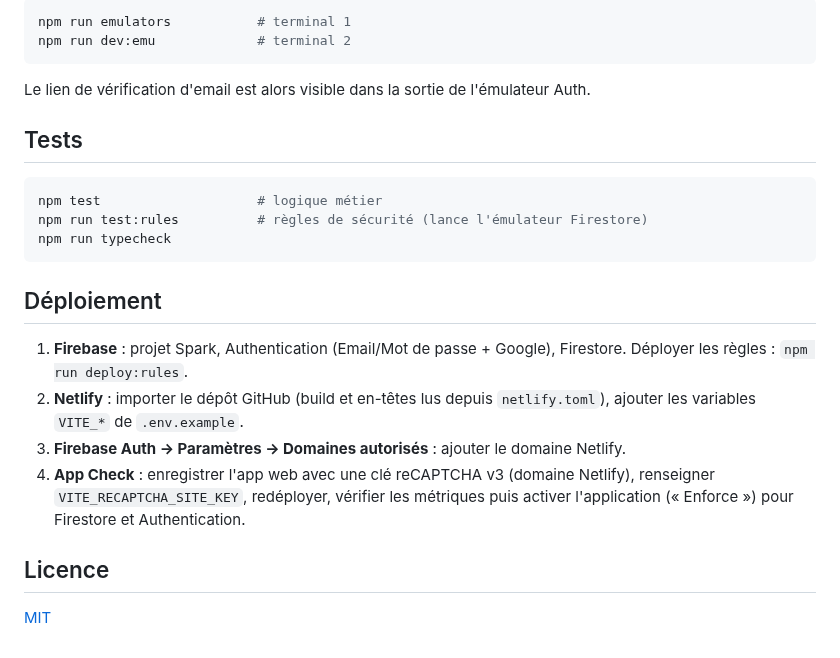
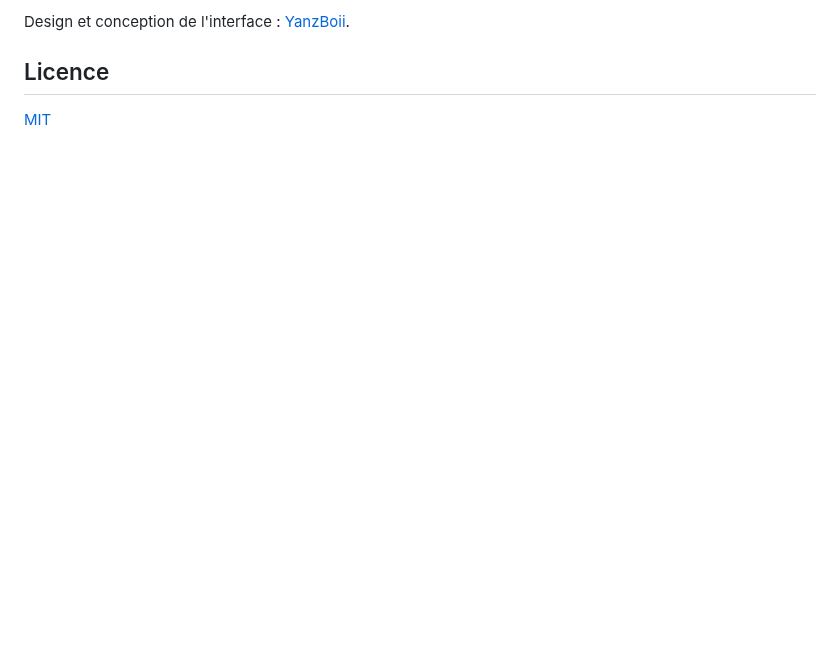
Before and after one commit to YanzBoii/fitnessboii, a Markdown page: README.md, the part around one of its changes. GitHub-like rendering; blank space fills up the shorter version.

````diff
--- a/README.md
+++ b/README.md
@@ -81,24 +115,4 @@ Sans projet Firebase, avec les émulateurs locaux (aucun appel réseau vers Fire
-```bash
-npm run emulators           # terminal 1
-npm run dev:emu             # terminal 2
-```
-
-Le lien de vérification d'email est alors visible dans la sortie de l'émulateur Auth.
-
-## Tests
-
-```bash
-npm test                    # logique métier
-npm run test:rules          # règles de sécurité (lance l'émulateur Firestore)
-npm run typecheck
-```
-
-## Déploiement
-
-1. **Firebase** : projet Spark, Authentication (Email/Mot de passe + Google), Firestore. Déployer les règles : `npm run deploy:rules`.
-2. **Netlify** : importer le dépôt GitHub (build et en-têtes lus depuis `netlify.toml`), ajouter les variables `VITE_*` de `.env.example`.
-3. **Firebase Auth → Paramètres → Domaines autorisés** : ajouter le domaine Netlify.
-4. **App Check** : enregistrer l'app web avec une clé reCAPTCHA v3 (domaine Netlify), renseigner `VITE_RECAPTCHA_SITE_KEY`, redéployer, vérifier les métriques puis activer l'application (« Enforce ») pour Firestore et Authentication.
+Design et conception de l'interface : [YanzBoii](https://github.com/YanzBoii).
 
 ## Licence
 
````
Also changed, not shown: other parts of README.md (+95 -61 lines), SETUP.md (added, +35 -0 lines), docs/architecture.md (added, +48 -0 lines), docs/screenshots/desktop-home.png (added), docs/screenshots/desktop-programs.png (added), docs/screenshots/showcase-dark.png (added), docs/screenshots/showcase-light.png (added).
